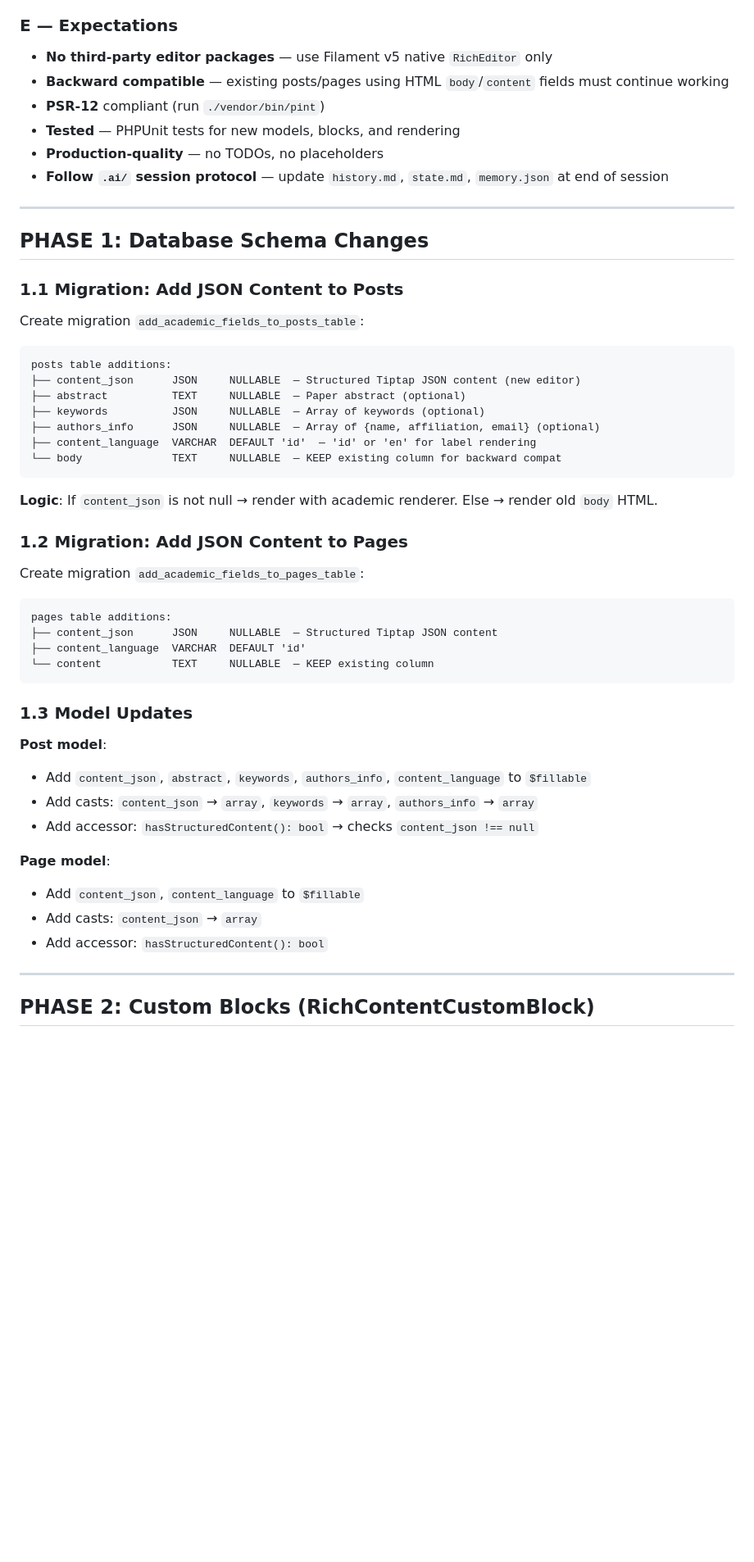
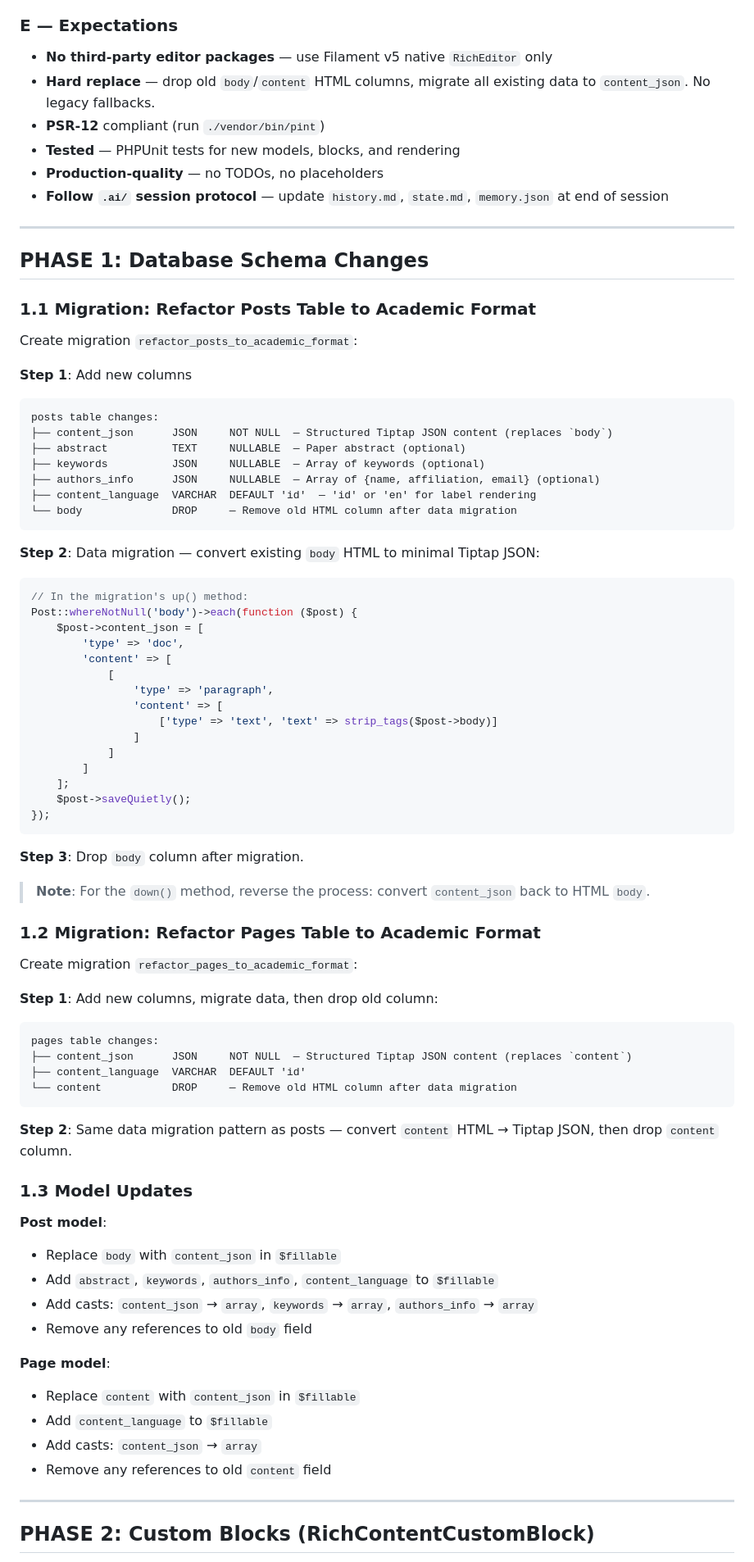
Before and after one commit to Madeena-software/madeena-company-profile, a Markdown page: .ai/prompt/academic-cms-editor.md, the part around one of its changes. Shown at 82% size. Drawn GitHub-style; blank space fills up the shorter version.

Commit message:
refactor: perform hard migration from legacy HTML columns to structured Tiptap JSON content

````diff
--- a/.ai/prompt/academic-cms-editor.md
+++ b/.ai/prompt/academic-cms-editor.md
@@ -38,7 +38,7 @@ Senior Fullstack Laravel/Filament Engineer with expertise in:
 ### E — Expectations
 
 - **No third-party editor packages** — use Filament v5 native `RichEditor` only
-- **Backward compatible** — existing posts/pages using HTML `body`/`content` fields must continue working
+- **Hard replace** — drop old `body`/`content` HTML columns, migrate all existing data to `content_json`. No legacy fallbacks.
 - **PSR-12** compliant (run `./vendor/bin/pint`)
 - **Tested** — PHPUnit tests for new models, blocks, and rendering
 - **Production-quality** — no TODOs, no placeholders
@@ -48,44 +48,71 @@ Senior Fullstack Laravel/Filament Engineer with expertise in:
 
 ## PHASE 1: Database Schema Changes
 
-### 1.1 Migration: Add JSON Content to Posts
+### 1.1 Migration: Refactor Posts Table to Academic Format
 
-Create migration `add_academic_fields_to_posts_table`:
+Create migration `refactor_posts_to_academic_format`:
 
+**Step 1**: Add new columns
 ```
-posts table additions:
-├── content_json      JSON     NULLABLE  — Structured Tiptap JSON content (new editor)
+posts table changes:
+├── content_json      JSON     NOT NULL  — Structured Tiptap JSON content (replaces `body`)
 ├── abstract          TEXT     NULLABLE  — Paper abstract (optional)
 ├── keywords          JSON     NULLABLE  — Array of keywords (optional)
 ├── authors_info      JSON     NULLABLE  — Array of {name, affiliation, email} (optional)
 ├── content_language  VARCHAR  DEFAULT 'id'  — 'id' or 'en' for label rendering
-└── body              TEXT     NULLABLE  — KEEP existing column for backward compat
+└── body              DROP     — Remove old HTML column after data migration
 ```
 
-**Logic**: If `content_json` is not null → render with academic renderer. Else → render old `body` HTML.
+**Step 2**: Data migration — convert existing `body` HTML to minimal Tiptap JSON:
+```php
+// In the migration's up() method:
+Post::whereNotNull('body')->each(function ($post) {
+    $post->content_json = [
+        'type' => 'doc',
+        'content' => [
+            [
+                'type' => 'paragraph',
+                'content' => [
+                    ['type' => 'text', 'text' => strip_tags($post->body)]
+                ]
+            ]
+        ]
+    ];
+    $post->saveQuietly();
+});
+```
 
-### 1.2 Migration: Add JSON Content to Pages
+**Step 3**: Drop `body` column after migration.
 
-Create migration `add_academic_fields_to_pages_table`:
+> **Note**: For the `down()` method, reverse the process: convert `content_json` back to HTML `body`.
 
+### 1.2 Migration: Refactor Pages Table to Academic Format
+
+Create migration `refactor_pages_to_academic_format`:
+
+**Step 1**: Add new columns, migrate data, then drop old column:
 ```
-pages table additions:
-├── content_json      JSON     NULLABLE  — Structured Tiptap JSON content
+pages table changes:
+├── content_json      JSON     NOT NULL  — Structured Tiptap JSON content (replaces `content`)
 ├── content_language  VARCHAR  DEFAULT 'id'
-└── content           TEXT     NULLABLE  — KEEP existing column
+└── content           DROP     — Remove old HTML column after data migration
 ```
+
+**Step 2**: Same data migration pattern as posts — convert `content` HTML → Tiptap JSON, then drop `content` column.
 
 ### 1.3 Model Updates
 
 **Post model**:
-- Add `content_json`, `abstract`, `keywords`, `authors_info`, `content_language` to `$fillable`
+- Replace `body` with `content_json` in `$fillable`
+- Add `abstract`, `keywords`, `authors_info`, `content_language` to `$fillable`
 - Add casts: `content_json` → `array`, `keywords` → `array`, `authors_info` → `array`
-- Add accessor: `hasStructuredContent(): bool` → checks `content_json !== null`
+- Remove any references to old `body` field
 
 **Page model**:
-- Add `content_json`, `content_language` to `$fillable`
+- Replace `content` with `content_json` in `$fillable`
+- Add `content_language` to `$fillable`
 - Add casts: `content_json` → `array`
-- Add accessor: `hasStructuredContent(): bool`
+- Remove any references to old `content` field
 
 ---
 
````
Also changed, not shown: other parts of .ai/prompt/academic-cms-editor.md (+46 -53 lines).
